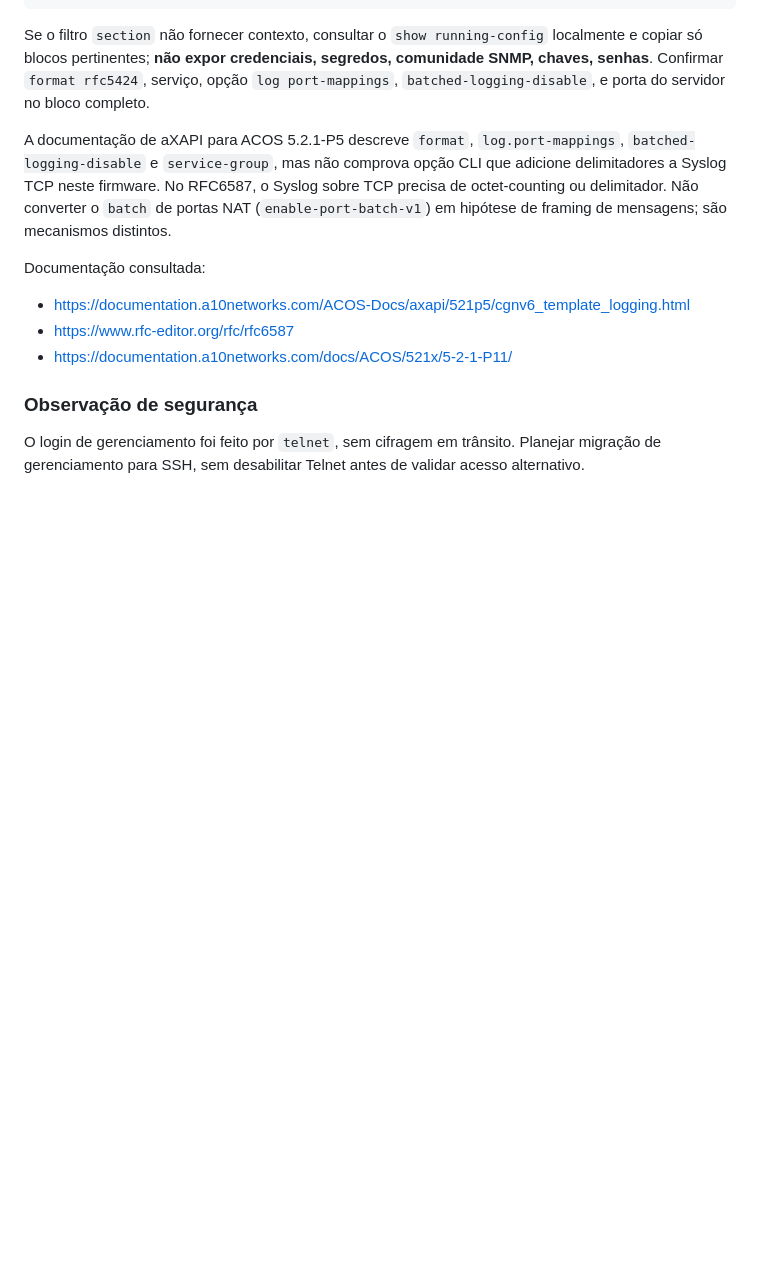
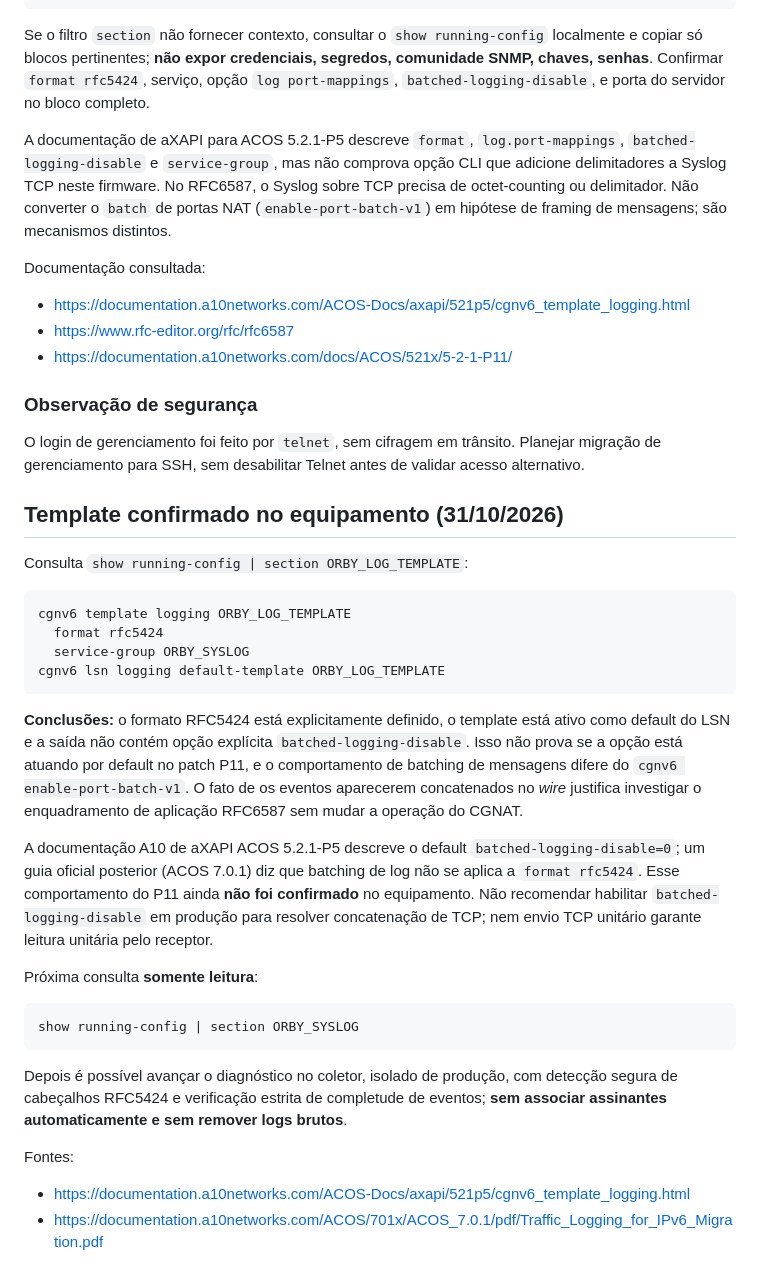
Before and after one commit to Br10Consultoria/FastNetMon, a Markdown page: docs/A10_REAL_CAPTURE_20261031.md, the part around the change. GitHub-like rendering; blank space fills up the shorter version.

Commit message:
docs(a10): confirm active RFC5424 template and avoid unsafe batching change

````diff
--- a/docs/A10_REAL_CAPTURE_20261031.md
+++ b/docs/A10_REAL_CAPTURE_20261031.md
@@ -168,3 +168,45 @@ Documentação consultada:
 O login de gerenciamento foi feito por `telnet`, sem cifragem
 em trânsito. Planejar migração de gerenciamento para SSH,
 sem desabilitar Telnet antes de validar acesso alternativo.
+
+
+## Template confirmado no equipamento (31/10/2026)
+
+Consulta `show running-config | section ORBY_LOG_TEMPLATE`:
+
+```text
+cgnv6 template logging ORBY_LOG_TEMPLATE
+  format rfc5424
+  service-group ORBY_SYSLOG
+cgnv6 lsn logging default-template ORBY_LOG_TEMPLATE
+```
+
+**Conclusões:** o formato RFC5424 está explicitamente definido, o
+template está ativo como default do LSN e a saída não contém opção
+explícita `batched-logging-disable`. Isso não prova se a opção está
+atuando por default no patch P11, e o comportamento de batching de
+mensagens difere do `cgnv6 enable-port-batch-v1`. O fato de os
+eventos aparecerem concatenados no *wire* justifica investigar o
+enquadramento de aplicação RFC6587 sem mudar a operação do CGNAT.
+
+A documentação A10 de aXAPI ACOS 5.2.1-P5 descreve o default
+`batched-logging-disable=0`; um guia oficial posterior (ACOS 7.0.1)
+diz que batching de log não se aplica a `format rfc5424`. Esse
+comportamento do P11 ainda **não foi confirmado** no equipamento.
+Não recomendar habilitar `batched-logging-disable` em produção para
+resolver concatenação de TCP; nem envio TCP unitário garante leitura
+unitária pelo receptor.
+
+Próxima consulta **somente leitura**:
+```text
+show running-config | section ORBY_SYSLOG
+```
+
+Depois é possível avançar o diagnóstico no coletor, isolado de
+produção, com detecção segura de cabeçalhos RFC5424 e verificação
+estrita de completude de eventos; **sem associar assinantes
+automaticamente e sem remover logs brutos**.
+
+Fontes:
+- https://documentation.a10networks.com/ACOS-Docs/axapi/521p5/cgnv6_template_logging.html
+- https://documentation.a10networks.com/ACOS/701x/ACOS_7.0.1/pdf/Traffic_Logging_for_IPv6_Migration.pdf
````
